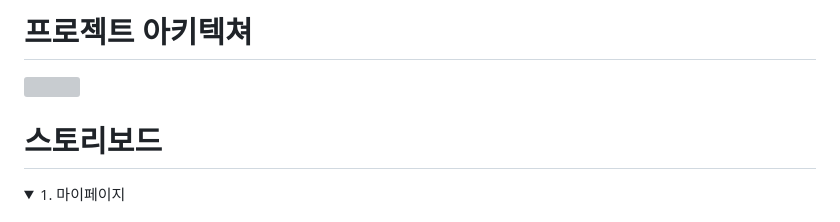
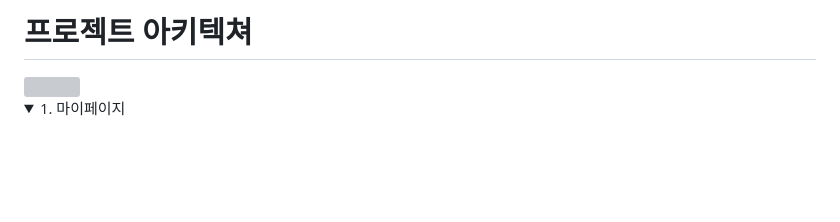
Before and after one commit to virtue14/itability, a Markdown page: README.md, the part around one of its changes. Rendered like a GitHub page; folded sections open; blank space fills up the shorter version; grey boxes are pictures that could not be loaded.

```diff
--- a/README.md
+++ b/README.md
@@ -22,7 +22,6 @@
 # 프로젝트 아키텍쳐
 <img src = "https://github.com/beyond-sw-camp/be04-3rd-3team-itAbility/assets/22255663/3f335b3e-6cad-43a7-9a74-7551d7d9bee6">
 
-# 스토리보드
 
 <details>
     <summary> 1. 마이페이지 </summary>
```
Also changed, not shown: other parts of README.md (+2 -2 lines).
